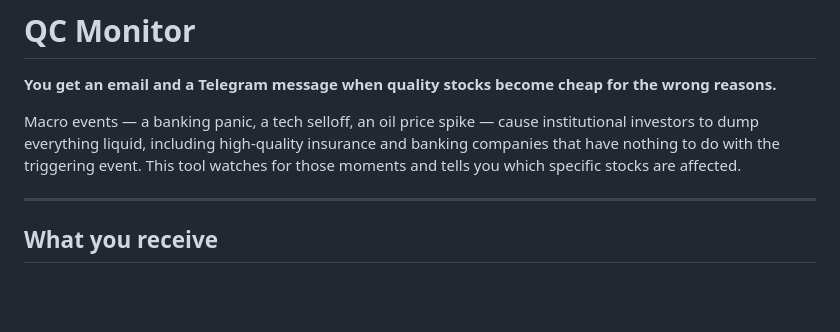
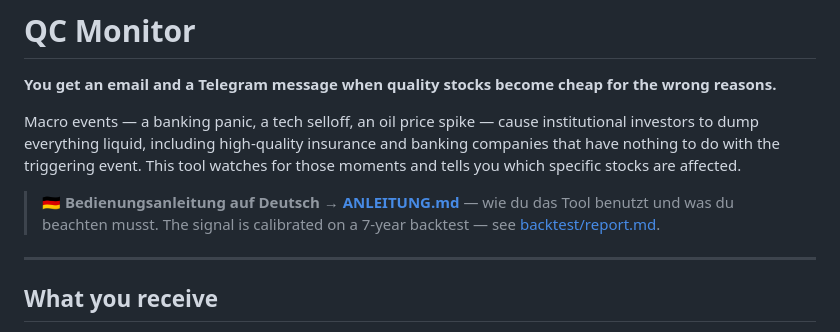
Before and after one commit to h1054454/qc_monitor, a Markdown page: README.md, the part around the change. Drawn GitHub-style; blank space fills up the shorter version.

Commit message:
docs: link ANLEITUNG.md (German guide) + backtest report from README
Co-Authored-By: Claude Opus 4.7 <noreply@anthropic.com>

```diff
--- a/README.md
+++ b/README.md
@@ -3,6 +3,9 @@
 **You get an email and a Telegram message when quality stocks become cheap for the wrong reasons.**
 
 Macro events — a banking panic, a tech selloff, an oil price spike — cause institutional investors to dump everything liquid, including high-quality insurance and banking companies that have nothing to do with the triggering event. This tool watches for those moments and tells you which specific stocks are affected.
+
+> **🇩🇪 Bedienungsanleitung auf Deutsch → [ANLEITUNG.md](ANLEITUNG.md)** — wie du das Tool benutzt und was du beachten musst.
+> The signal is calibrated on a 7-year backtest — see [backtest/report.md](backtest/report.md).
 
 ---
 
```
